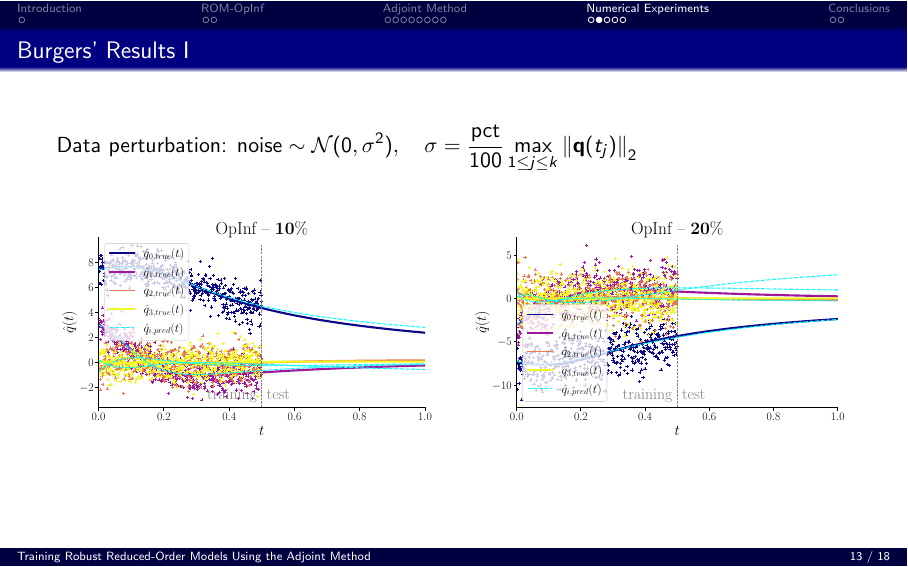
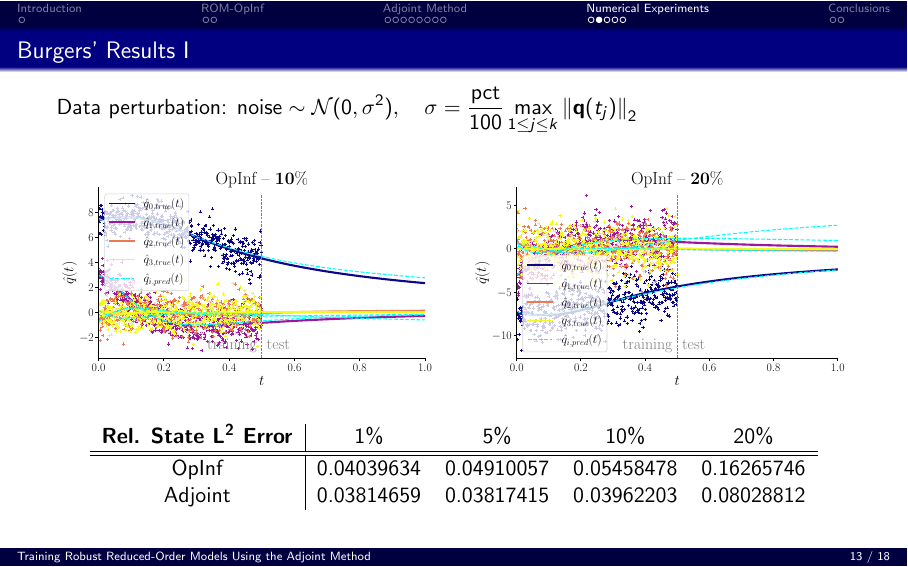
Before and after one commit to fragarat/MasterThesisPresentation, LaTeX slides (main.tex, which reads chapters/numerical.tex): page 15 of 20. Compiled offline with pdfLaTeX.

Commit message:
Updates from Overleaf

```diff
--- a/chapters/numerical.tex
+++ b/chapters/numerical.tex
@@ -74,7 +74,7 @@
 Data perturbation: $\displaystyle\text{noise}\sim\mathcal{N}(0, \sigma^2),\quad \sigma=\dfrac{\text{pct}}{100}\max_{1 \leq j \leq k} \left\| \mathbf{q}(t_j) \right\|_2
 $
 
-\vspace{0.8cm}
+\vspace{0.6cm}
 
   \begin{columns}[T,onlytextwidth]  % top‐aligned columns, full text width
     \column{0.48\textwidth}
@@ -93,6 +93,17 @@ $
       %\captionof*{figure}{Right plot}
       \label{fig:right}
   \end{columns}
+
+\vspace{-0.3cm}
+
+  \begin{table}[]
+        \begin{tabular}{c|cccc}
+            \textbf{Rel. State $\mathbf{L^2}$ Error} & 1\% & 5\% & 10\% & 20\% \\
+            \hline\hline
+            OpInf     &  0.04039634  & 0.04910057   & 0.05458478  & 0.16265746  \\
+            Adjoint   &  0.03814659  & 0.03817415   & 0.03962203  & 0.08028812
+        \end{tabular}
+  \end{table}
 
 \end{frame}
 
```
